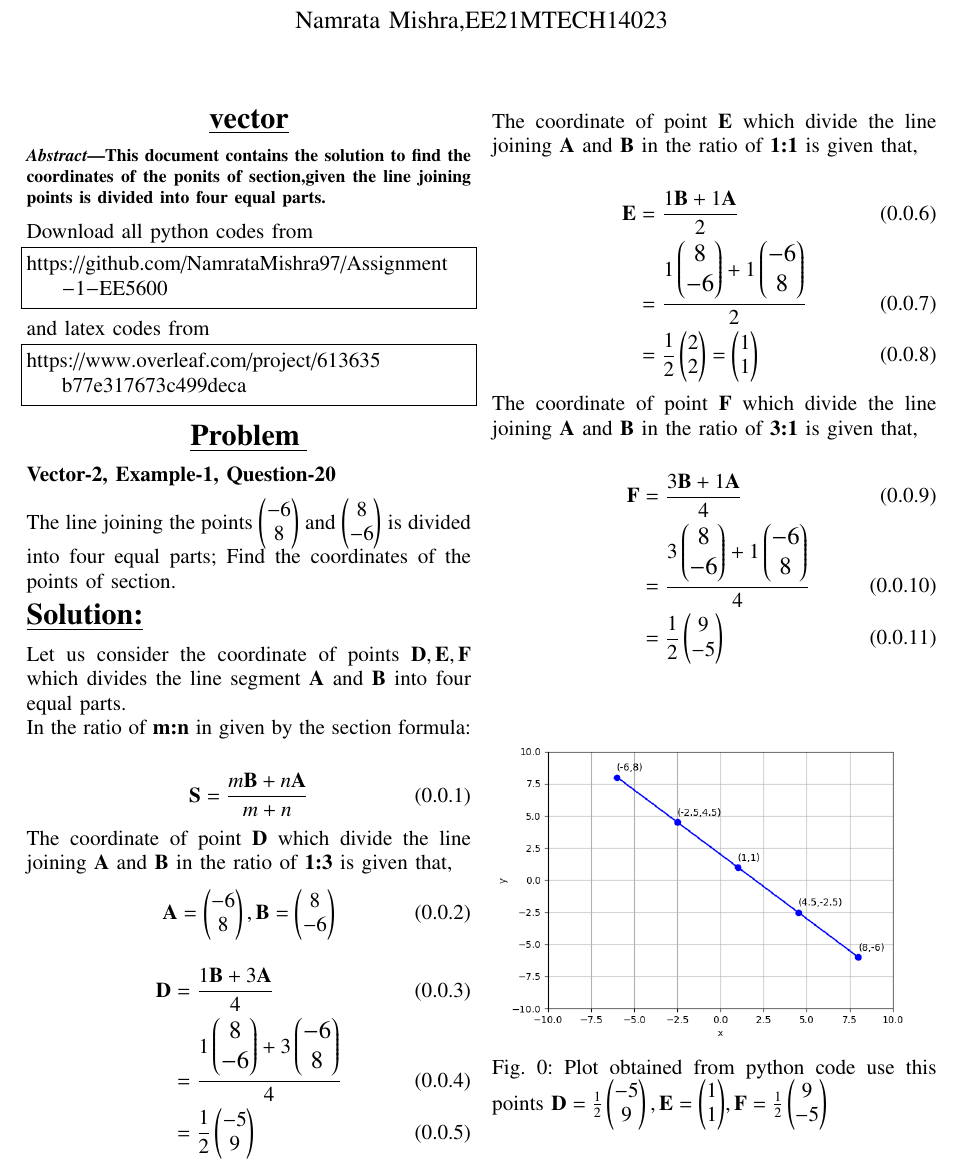
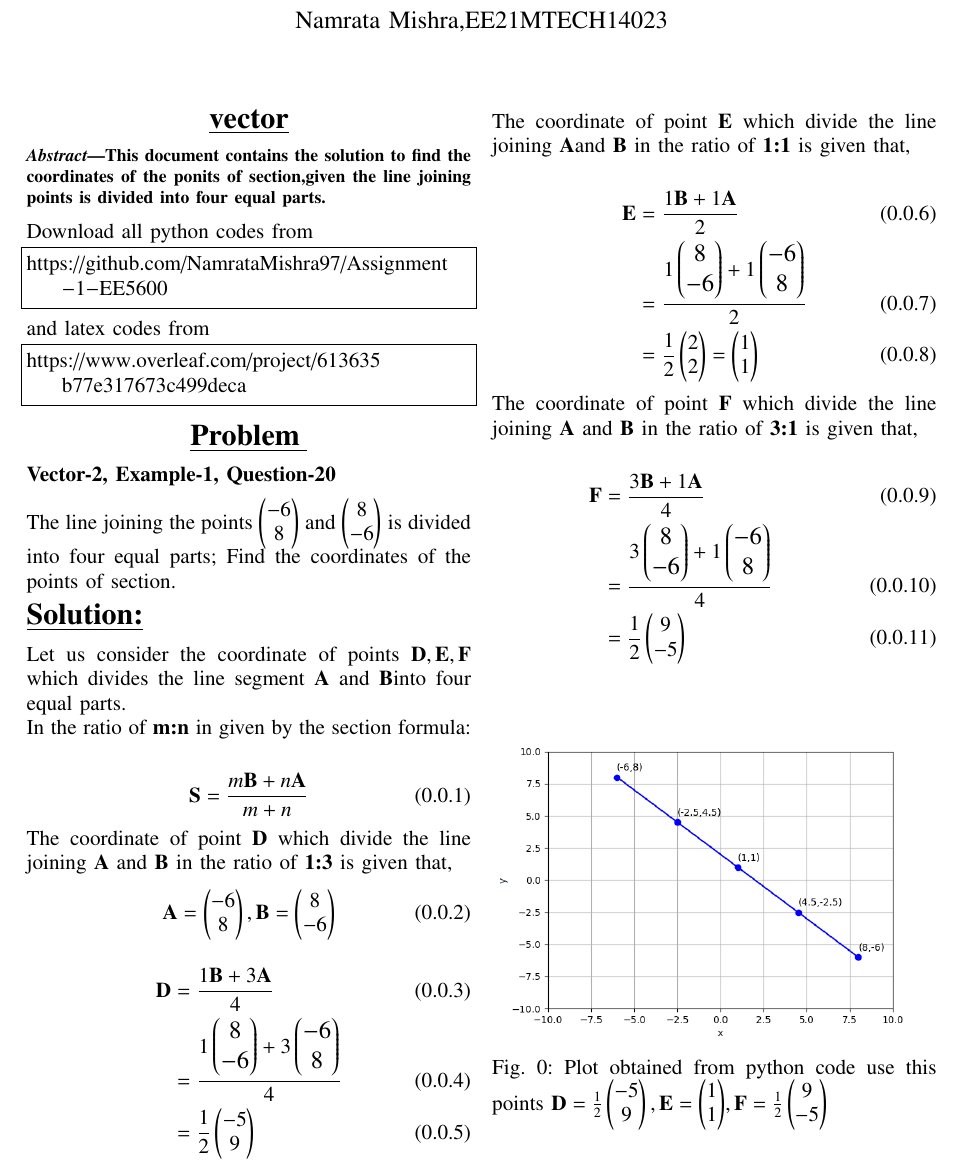
Before and after one commit to NamrataMishra97/Assignment-1-EE5600, a LaTeX paper (main.tex): part of the page, cut so that both start at the same text. Compiled offline with pdfLaTeX.

Commit message:
Add files via upload

```diff
--- a/main.tex
+++ b/main.tex
@@ -272,11 +272,11 @@ The line joining the points \myvec{-6\\8} and \myvec{8\\-6}   is divided into fo
 \begin{flushleft}
 \underline{\Large{\bf Solution:}}
 \end{flushleft}
-Let us consider the coordinate of points \begin{math}{\vec{D,E,F}}\end{math} which divides the line segment \begin{math}{\vec{A}}\end{math} and \begin{math}{\vec{B}}\end{math} into four equal parts.\\ In the ratio of {\bf m:n} in given by the section formula:\\
+Let us consider the coordinate of points $\vec{D,E,F}$ which divides the line segment $\vec{A}$ and $\vec{B}$into four equal parts.\\ In the ratio of {\bf m:n} in given by the section formula:\\
 \begin{align}
 \vec{S}=\frac{m\vec{B}+n\vec{A}}{m+n}
 \end{align}
-The coordinate of point \begin{math} {\vec{D}}\end{math} which divide the line joining \begin{math}{\vec{A}}\end{math} and \begin{math} {\vec{B}}\end{math} in the ratio of {\bf 1:3} is given that,
+The coordinate of point $\vec{D}$ which divide the line joining $\vec{A}$ and $\vec{B}$ in the ratio of {\bf 1:3} is given that,
 \begin{align}
   \vec{A}= \myvec{-6\\8}, \vec{B}= \myvec{8\\-6}
 \end{align}
@@ -285,15 +285,15 @@ The coordinate of point \begin{math} {\vec{D}}\end{math} which divide the line j
 &=\large{\frac{1\myvec{8\\-6}+3\myvec{-6\\8}}{4}}\\
 &=\frac{1}{2}\myvec{-5\\9}
 \end{align}
-The coordinate of point \begin{math}{\vec{E}}\end{math} which divide the line joining \begin{math} {\vec{A}}\end{math} and \begin{math} {\vec{B}}\end{math} in the ratio of {\bf 1:1} is given that,\\
+The coordinate of point $\vec{E}$ which divide the line joining  ${\vec{A}}$and $\vec{B}$ in the ratio of {\bf 1:1} is given that,\\
 \begin{align}
 \vec{E}&=\frac{1\vec{B}+1\vec{A}}{2}\\
 &=\large{\frac{1\myvec{8\\-6}+1\myvec{-6\\8}}{2}}\\
 &=\frac{1}{2} \myvec{2\\2}= {\myvec{1\\1}}
 \end{align}
-The coordinate of point \begin{math} {\vec{F} }\end{math} which divide the line joining \begin{math}{\vec{A}}\end{math} and \begin{math}{\vec{B}}\end{math} in the ratio of {\bf 3:1} is given that,\\
+The coordinate of point  $\vec{F}$ which divide the line joining $\vec{A}$ and $\vec{B}$ in the ratio of {\bf 3:1} is given that,\\
 \begin{align}
-\hspace*{1.5cm}\vec{F}&=\frac{3\vec{B}+1\vec{A}}{4}\hspace*{-1.5cm}\\
+\vec{F}&=\frac{3\vec{B}+1\vec{A}}{4}\\
 &=\large{\frac{3\myvec{8\\-6}+1\myvec{-6\\8}}{4}}\\
 &=\frac{1}{2} \myvec{9\\-5}
 \end{align}
@@ -303,7 +303,7 @@ The coordinate of point \begin{math} {\vec{F} }\end{math} which divide the line
 \caption{ Plot obtained from python code use this points \begin{math}
 \vec{D}=\frac{1}{2}\myvec{-5\\9}, \vec{E}={\myvec{1\\1}}, \vec{F}= \frac{1}{2}\myvec{9\\-5}
 \end{math} }
- %\label{fig}
+ \label{fig}
 \end{figure}
 \end{document}
 © 2021 GitHub, Inc.
```
Also changed, not shown: main.tex (12 more changed lines).
